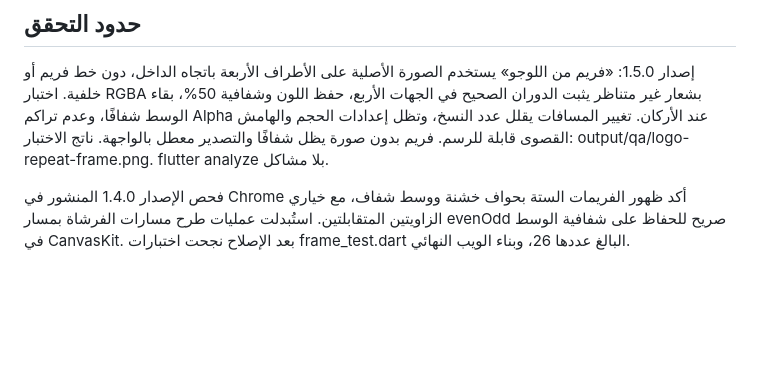
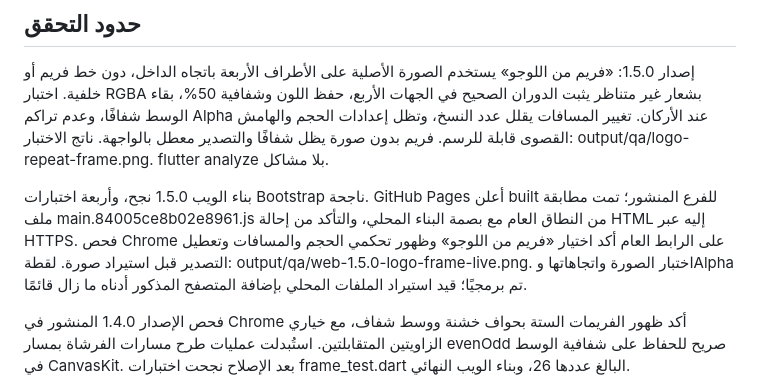
Before and after one commit to Juba-Juba/Watermark-Pattern-Maker, a Markdown page: VERIFICATION.md, the part around the change. GitHub-like rendering; blank space fills up the shorter version.

Commit message:
Record live repeated-logo frame verification

```diff
--- a/VERIFICATION.md
+++ b/VERIFICATION.md
@@ -34,6 +34,8 @@
 
 إصدار 1.5.0: «فريم من اللوجو» يستخدم الصورة الأصلية على الأطراف الأربعة باتجاه الداخل، دون خط فريم أو خلفية. اختبار RGBA بشعار غير متناظر يثبت الدوران الصحيح في الجهات الأربع، حفظ اللون وشفافية 50%، بقاء الوسط شفافًا، وعدم تراكم Alpha عند الأركان. تغيير المسافات يقلل عدد النسخ، وتظل إعدادات الحجم والهامش القصوى قابلة للرسم. فريم بدون صورة يظل شفافًا والتصدير معطل بالواجهة. ناتج الاختبار: output/qa/logo-repeat-frame.png. flutter analyze بلا مشاكل.
 
+بناء الويب 1.5.0 نجح، وأربعة اختبارات Bootstrap ناجحة. GitHub Pages أعلن built للفرع المنشور؛ تمت مطابقة ملف main.84005ce8b02e8961.js من النطاق العام مع بصمة البناء المحلي، والتأكد من إحالة HTML إليه عبر HTTPS. فحص Chrome على الرابط العام أكد اختيار «فريم من اللوجو» وظهور تحكمي الحجم والمسافات وتعطيل التصدير قبل استيراد صورة. لقطة: output/qa/web-1.5.0-logo-frame-live.png. اختبار الصورة واتجاهاتها وAlpha تم برمجيًا؛ قيد استيراد الملفات المحلي بإضافة المتصفح المذكور أدناه ما زال قائمًا.
+
 فحص الإصدار 1.4.0 المنشور في Chrome أكد ظهور الفريمات الستة بحواف خشنة ووسط شفاف، مع خياري الزاويتين المتقابلتين. استُبدلت عمليات طرح مسارات الفرشاة بمسار evenOdd صريح للحفاظ على شفافية الوسط في CanvasKit. بعد الإصلاح نجحت اختبارات frame_test.dart البالغ عددها 26، وبناء الويب النهائي.
 
 لقطة الموقع النهائي: output/qa/web-1.4.0-frames-live.png. لقطة الهاتف بعد التمرير: output/qa/web-1.4.0-mobile-scrolled.png. تمت مطابقة بصمة ملف JavaScript المنشور مع البناء المحلي عبر HTTPS: main.71fd19ff4e25eae7.js، SHA256: 71fd19ff4e25eae7a2f68810fc410c7ccc826964af1dbc1ca74e58827b681591.
```
